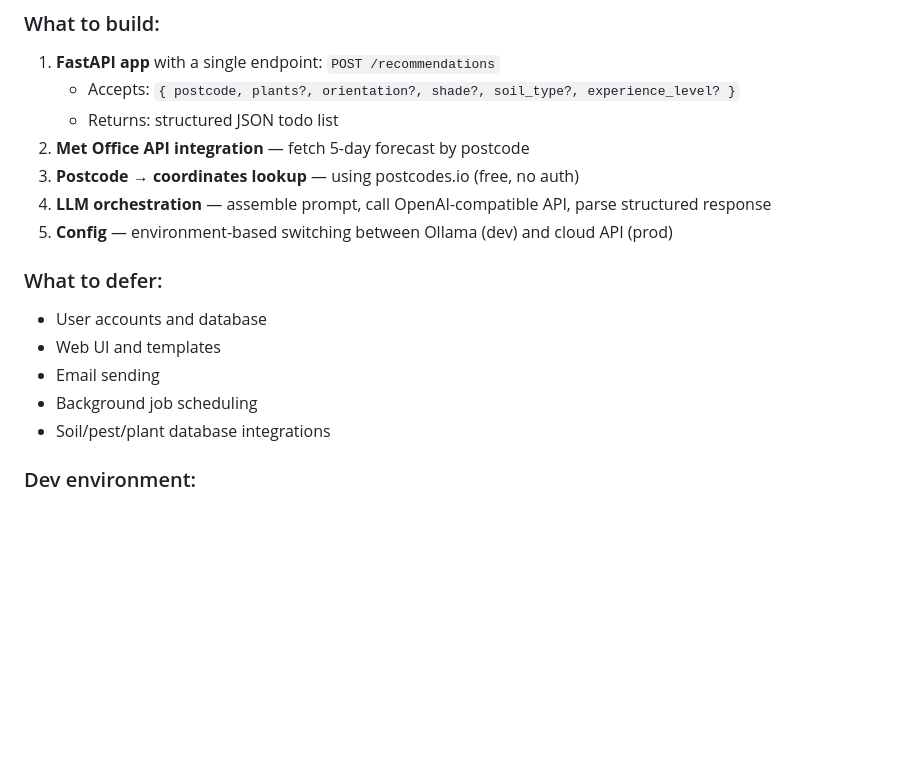
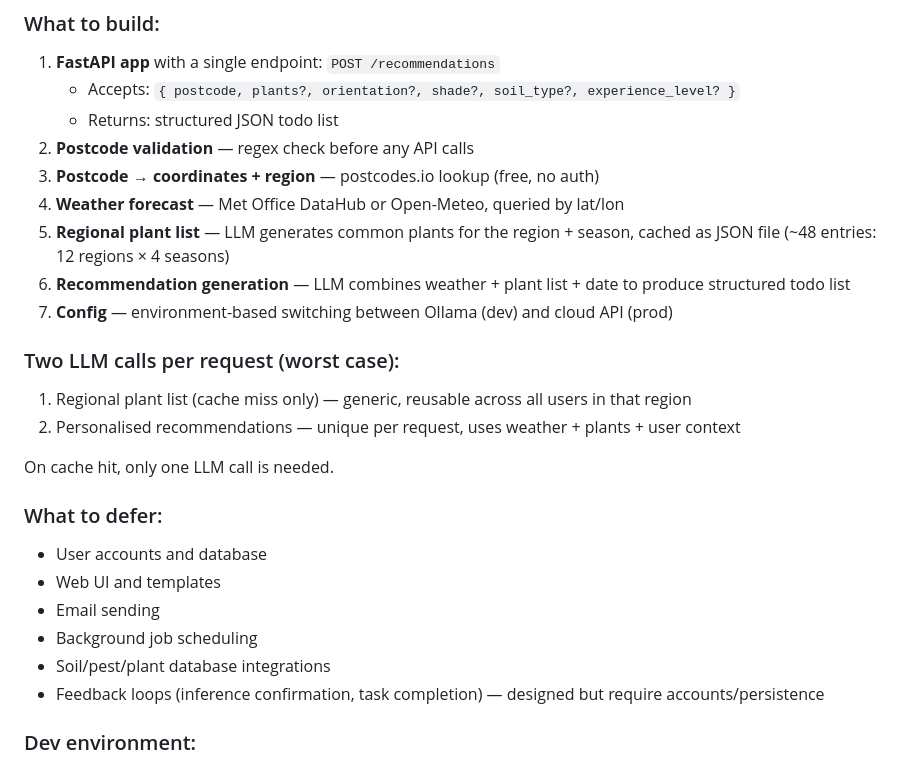
Before and after one commit to MarcusGrazette/gardens, a Markdown page: SPEC.md, the part around one of its changes. Rendered like a GitHub page; blank space fills up the shorter version.

```diff
--- a/SPEC.md
+++ b/SPEC.md
@@ -320,10 +359,18 @@ This "value before signup" approach means the first screen is just a postcode in
 1. **FastAPI app** with a single endpoint: `POST /recommendations`
    - Accepts: `{ postcode, plants?, orientation?, shade?, soil_type?, experience_level? }`
    - Returns: structured JSON todo list
-2. **Met Office API integration** — fetch 5-day forecast by postcode
-3. **Postcode → coordinates lookup** — using postcodes.io (free, no auth)
-4. **LLM orchestration** — assemble prompt, call OpenAI-compatible API, parse structured response
-5. **Config** — environment-based switching between Ollama (dev) and cloud API (prod)
+2. **Postcode validation** — regex check before any API calls
+3. **Postcode → coordinates + region** — postcodes.io lookup (free, no auth)
+4. **Weather forecast** — Met Office DataHub or Open-Meteo, queried by lat/lon
+5. **Regional plant list** — LLM generates common plants for the region + season, cached as JSON file (~48 entries: 12 regions × 4 seasons)
+6. **Recommendation generation** — LLM combines weather + plant list + date to produce structured todo list
+7. **Config** — environment-based switching between Ollama (dev) and cloud API (prod)
+
+### Two LLM calls per request (worst case):
+1. Regional plant list (cache miss only) — generic, reusable across all users in that region
+2. Personalised recommendations — unique per request, uses weather + plants + user context
+
+On cache hit, only one LLM call is needed.
 
 ### What to defer:
 - User accounts and database
@@ -331,6 +378,7 @@ This "value before signup" approach means the first screen is just a postcode in
 - Email sending
 - Background job scheduling
 - Soil/pest/plant database integrations
+- Feedback loops (inference confirmation, task completion) — designed but require accounts/persistence
 
 ### Dev environment:
 - Ollama running locally with a capable model (e.g. llama3, mistral)
```
Also changed, not shown: other parts of SPEC.md (+49 -10 lines).
